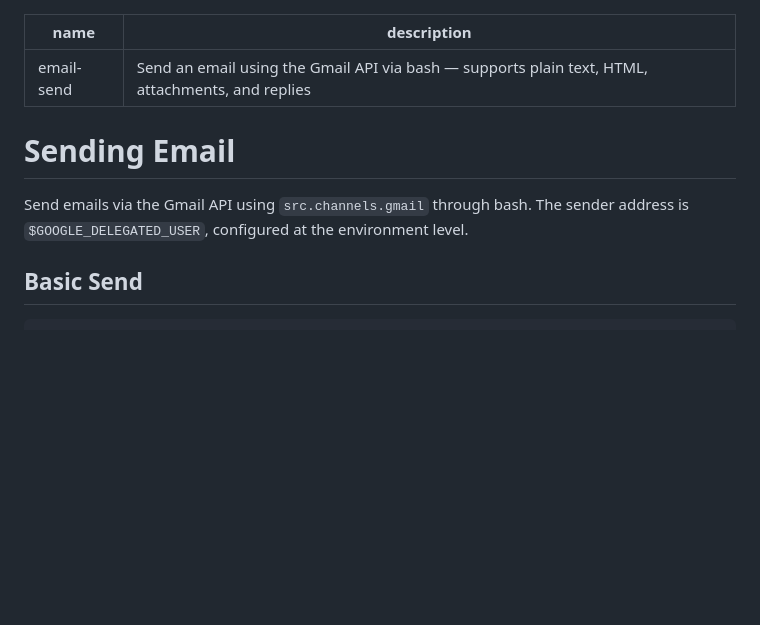
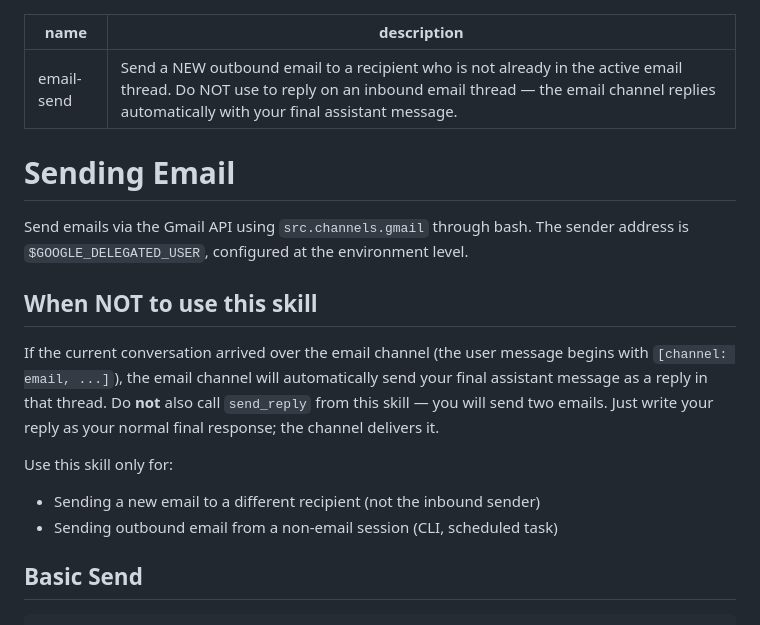
Before and after one commit to jalemieux/curunir, a Markdown page: skills/email-send/SKILL.md, the part around the change. Rendered like a GitHub page; blank space fills up the shorter version.

Commit message:
docs: warn against email-send on inbound threads to prevent duplicate sends
The email channel automatically replies with the agent's final assistant
message, so calling send_reply from the email-send skill on an inbound
thread results in two emails in the thread.

```diff
--- a/skills/email-send/SKILL.md
+++ b/skills/email-send/SKILL.md
@@ -1,12 +1,24 @@
 ---
 name: email-send
-description: "Send an email using the Gmail API via bash — supports plain text, HTML, attachments, and replies"
+description: "Send a NEW outbound email to a recipient who is not already in the active email thread. Do NOT use to reply on an inbound email thread — the email channel replies automatically with your final assistant message."
 ---
 
 # Sending Email
 
 Send emails via the Gmail API using `src.channels.gmail` through bash.
 The sender address is `$GOOGLE_DELEGATED_USER`, configured at the environment level.
+
+## When NOT to use this skill
+
+If the current conversation arrived over the email channel (the user message
+begins with `[channel: email, ...]`), the email channel will automatically send
+your final assistant message as a reply in that thread. Do **not** also call
+`send_reply` from this skill — you will send two emails. Just write your reply
+as your normal final response; the channel delivers it.
+
+Use this skill only for:
+- Sending a new email to a different recipient (not the inbound sender)
+- Sending outbound email from a non-email session (CLI, scheduled task)
 
 ## Basic Send
 
```
